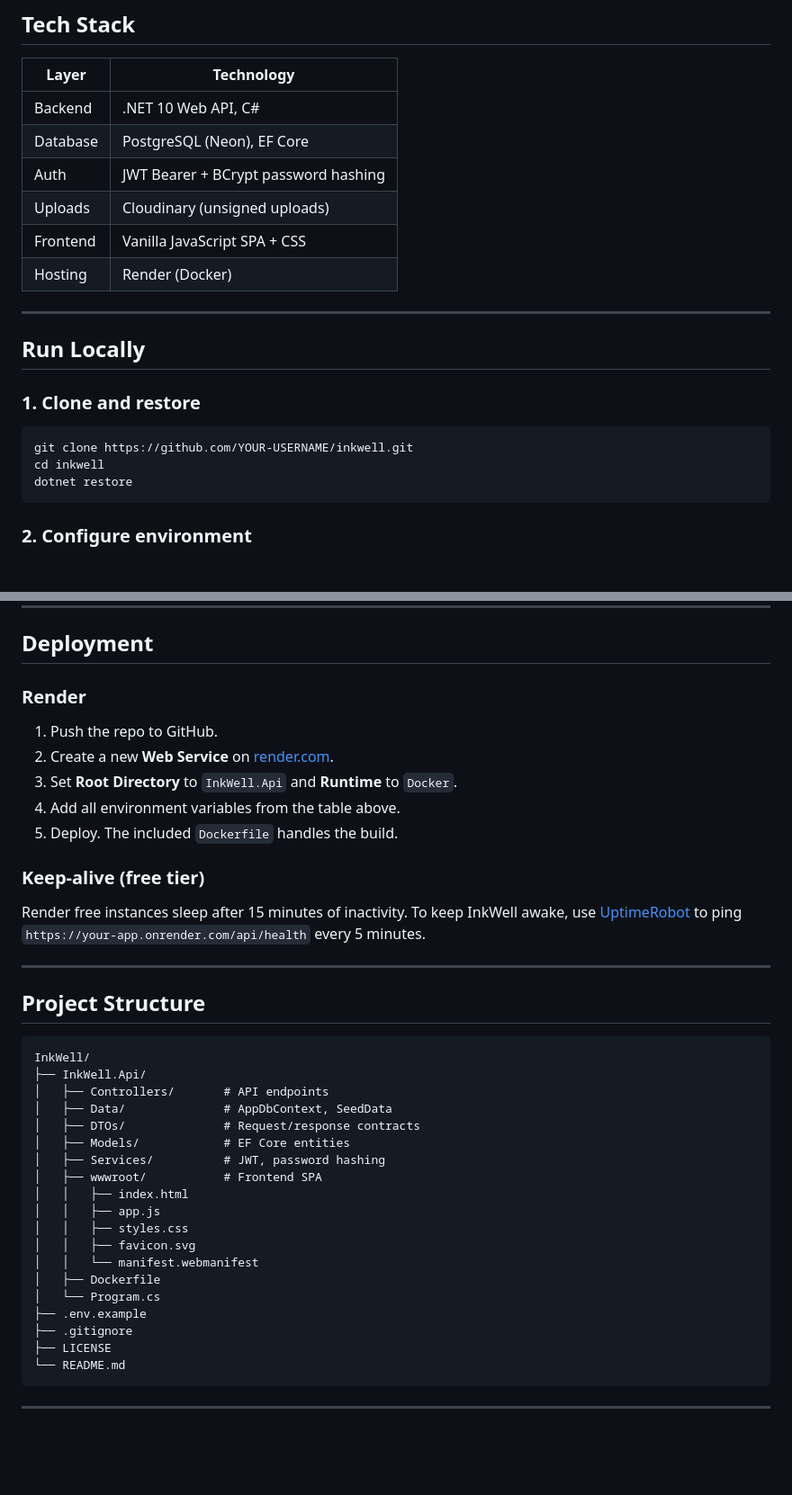
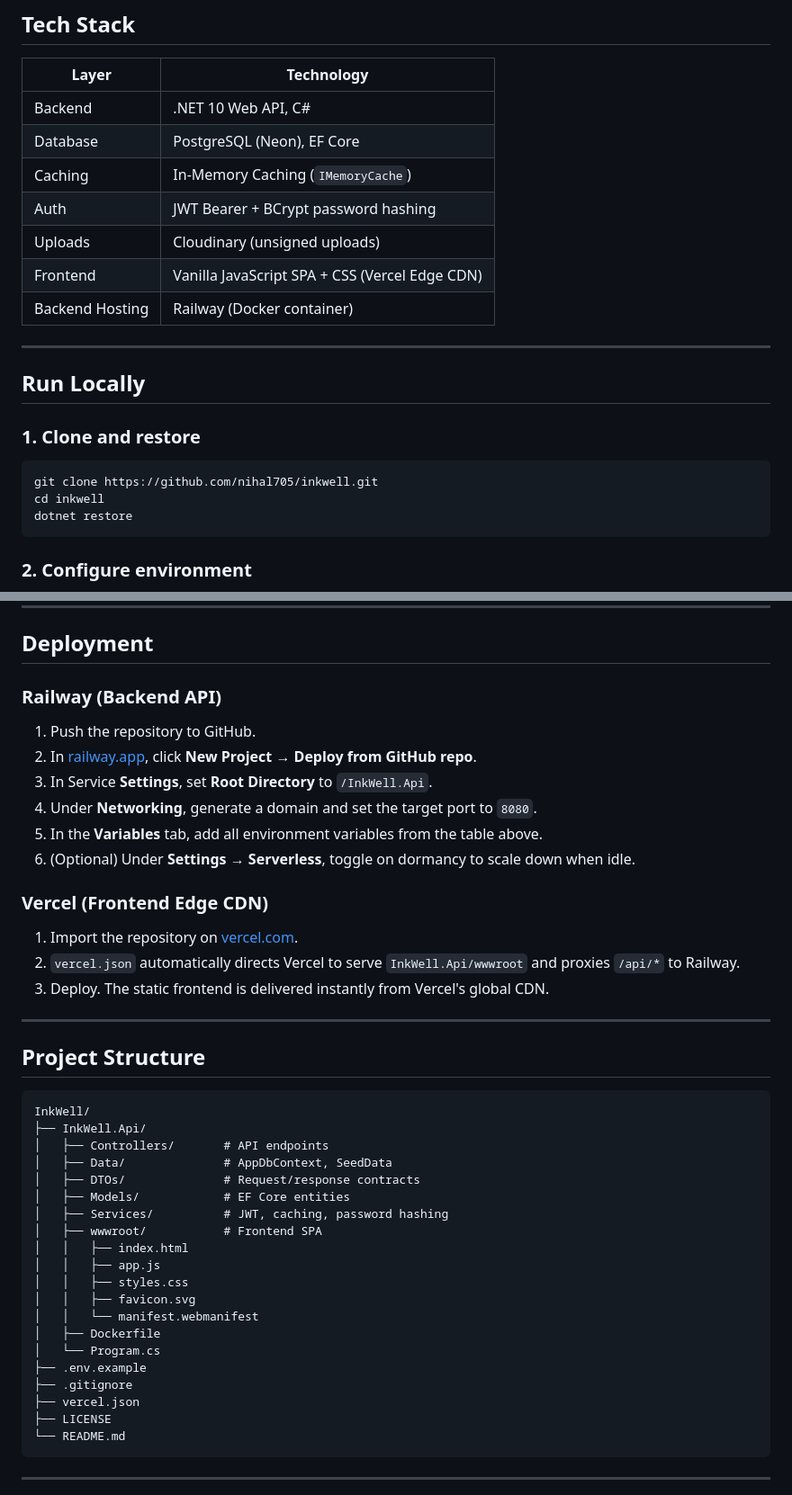
Before and after one commit to nihal705/inkwell, a Markdown page: README.md, 2 parts joined by grey strips. Shown at 90% size. Rendered like a GitHub page; blank space fills up the shorter version.

Commit message:
docs: update live demo url and railway/vercel deployment guide

````diff
--- a/README.md
+++ b/README.md
@@ -35,10 +35,11 @@ Built with .NET 10, EF Core, Neon PostgreSQL, Cloudinary, and a vanilla JavaScri
 |---|---|
 | Backend | .NET 10 Web API, C# |
 | Database | PostgreSQL (Neon), EF Core |
+| Caching | In-Memory Caching (`IMemoryCache`) |
 | Auth | JWT Bearer + BCrypt password hashing |
 | Uploads | Cloudinary (unsigned uploads) |
-| Frontend | Vanilla JavaScript SPA + CSS |
-| Hosting | Render (Docker) |
+| Frontend | Vanilla JavaScript SPA + CSS (Vercel Edge CDN) |
+| Backend Hosting | Railway (Docker container) |
 
 ---
 
@@ -47,7 +48,7 @@ Built with .NET 10, EF Core, Neon PostgreSQL, Cloudinary, and a vanilla JavaScri
 ### 1. Clone and restore
 
 ```powershell
-git clone https://github.com/YOUR-USERNAME/inkwell.git
+git clone https://github.com/nihal705/inkwell.git
 cd inkwell
 dotnet restore
 ```
@@ -133,17 +134,20 @@ Sign in with the `ADMIN_EMAIL` and `ADMIN_PASSWORD` you set in `.env`. Always us
 
 ## Deployment
 
-### Render
+### Railway (Backend API)
 
-1. Push the repo to GitHub.
-2. Create a new **Web Service** on [render.com](https://render.com).
-3. Set **Root Directory** to `InkWell.Api` and **Runtime** to `Docker`.
-4. Add all environment variables from the table above.
-5. Deploy. The included `Dockerfile` handles the build.
+1. Push the repository to GitHub.
+2. In [railway.app](https://railway.app), click **New Project** → **Deploy from GitHub repo**.
+3. In Service **Settings**, set **Root Directory** to `/InkWell.Api`.
+4. Under **Networking**, generate a domain and set the target port to `8080`.
+5. In the **Variables** tab, add all environment variables from the table above.
+6. (Optional) Under **Settings** → **Serverless**, toggle on dormancy to scale down when idle.
 
-### Keep-alive (free tier)
+### Vercel (Frontend Edge CDN)
 
-Render free instances sleep after 15 minutes of inactivity. To keep InkWell awake, use [UptimeRobot](https://uptimerobot.com) to ping `https://your-app.onrender.com/api/health` every 5 minutes.
+1. Import the repository on [vercel.com](https://vercel.com).
+2. `vercel.json` automatically directs Vercel to serve `InkWell.Api/wwwroot` and proxies `/api/*` to Railway.
+3. Deploy. The static frontend is delivered instantly from Vercel's global CDN.
 
 ---
 
@@ -156,7 +160,7 @@ InkWell/
 │   ├── Data/              # AppDbContext, SeedData
 │   ├── DTOs/              # Request/response contracts
 │   ├── Models/            # EF Core entities
-│   ├── Services/          # JWT, password hashing
+│   ├── Services/          # JWT, caching, password hashing
 │   ├── wwwroot/           # Frontend SPA
 │   │   ├── index.html
 │   │   ├── app.js
@@ -167,6 +171,7 @@ InkWell/
 │   └── Program.cs
 ├── .env.example
 ├── .gitignore
+├── vercel.json
 ├── LICENSE
 └── README.md
 ```
````
Also changed, not shown: other parts of README.md (+1 -1 lines).
